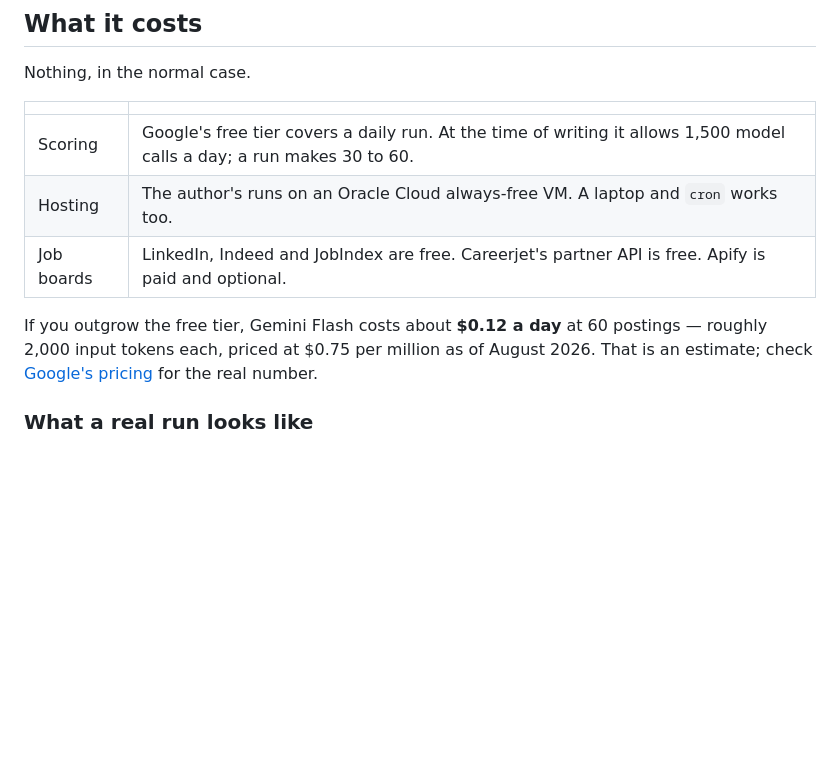
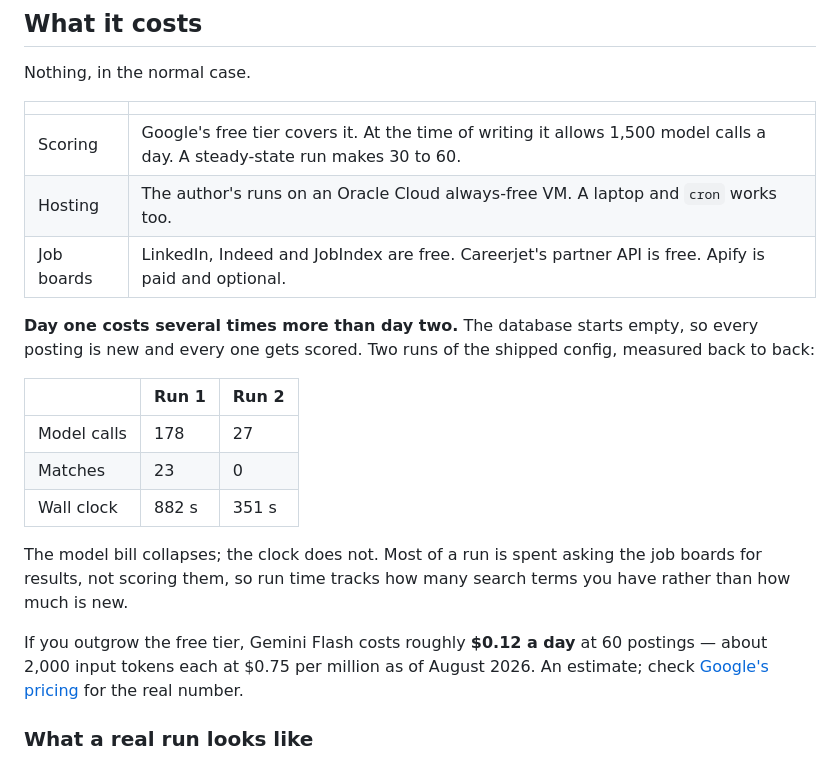
Before and after one commit to 0xarmingithub/job-scout, a Markdown page: README.md, the part around the change. Drawn GitHub-style; blank space fills up the shorter version.

```diff
--- a/README.md
+++ b/README.md
@@ -54,13 +54,27 @@ Nothing, in the normal case.
 
 | | |
 |---|---|
-| Scoring | Google's free tier covers a daily run. At the time of writing it allows 1,500 model calls a day; a run makes 30 to 60. |
+| Scoring | Google's free tier covers it. At the time of writing it allows 1,500 model calls a day. A steady-state run makes 30 to 60. |
 | Hosting | The author's runs on an Oracle Cloud always-free VM. A laptop and `cron` works too. |
 | Job boards | LinkedIn, Indeed and JobIndex are free. Careerjet's partner API is free. Apify is paid and optional. |
 
-If you outgrow the free tier, Gemini Flash costs about **$0.12 a day** at 60
-postings — roughly 2,000 input tokens each, priced at $0.75 per million as of
-August 2026. That is an estimate; check
+**Day one costs several times more than day two.** The database starts empty, so
+every posting is new and every one gets scored. Two runs of the shipped config,
+measured back to back:
+
+| | Run 1 | Run 2 |
+|---|---|---|
+| Model calls | 178 | 27 |
+| Matches | 23 | 0 |
+| Wall clock | 882 s | 351 s |
+
+The model bill collapses; the clock does not. Most of a run is spent asking the
+job boards for results, not scoring them, so run time tracks how many search
+terms you have rather than how much is new.
+
+If you outgrow the free tier, Gemini Flash costs roughly **$0.12 a day** at 60
+postings — about 2,000 input tokens each at $0.75 per million as of August 2026.
+An estimate; check
 [Google's pricing](https://ai.google.dev/gemini-api/docs/pricing) for the real
 number.
 
```
Also changed, not shown: docs/setup-local.md (+33 -2 lines).
